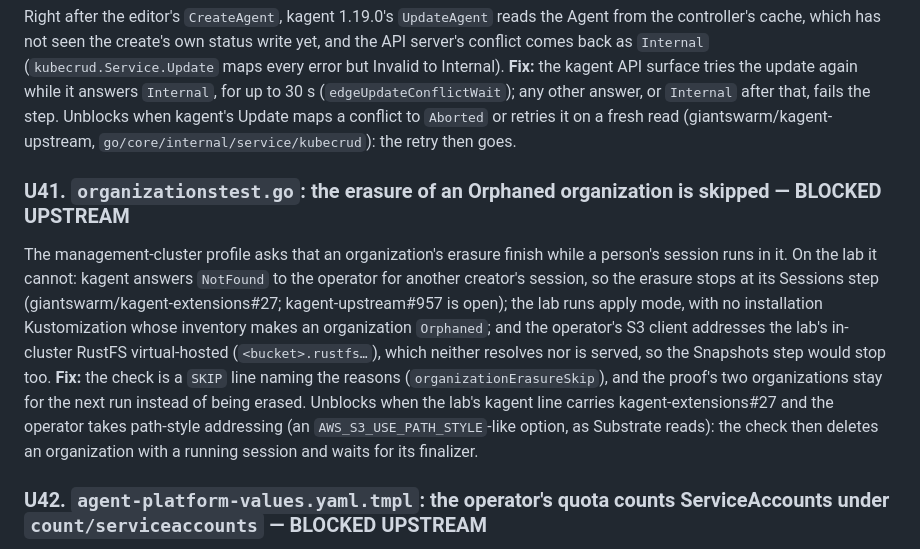
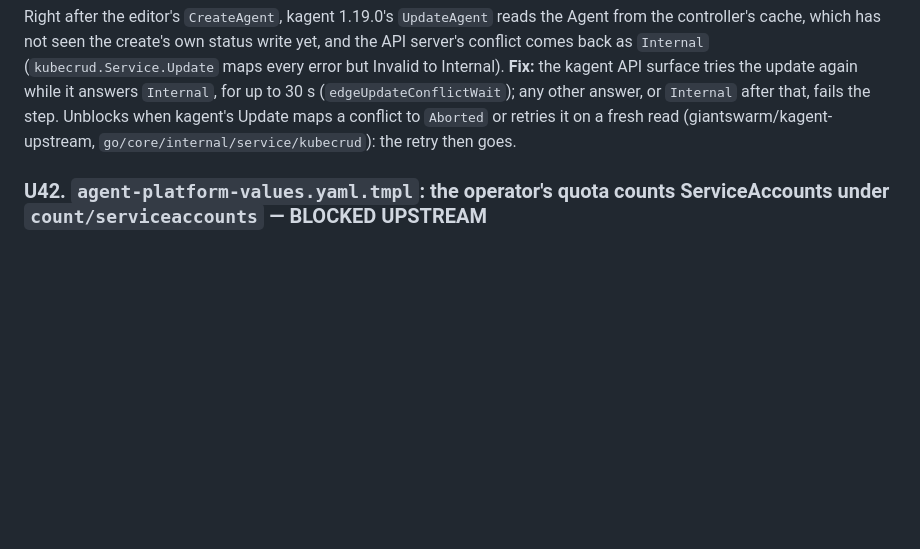
Before and after one commit to giantswarm/agentlab, a Markdown page: HACKS.md, the part around the change. Rendered like a GitHub page; blank space fills up the shorter version.

Commit message:
docs(organizations): retire the verified erasure workaround
Signed-off-by: QuentinBisson <quentin@giantswarm.io>

```diff
--- a/HACKS.md
+++ b/HACKS.md
@@ -800,22 +800,6 @@ the step. Unblocks when kagent's Update maps a conflict to `Aborted` or
 retries it on a fresh read (giantswarm/kagent-upstream,
 `go/core/internal/service/kubecrud`): the retry then goes.
 
-### U41. `organizationstest.go`: the erasure of an Orphaned organization is skipped — BLOCKED UPSTREAM
-The management-cluster profile asks that an organization's erasure finish
-while a person's session runs in it. On the lab it cannot: kagent answers
-`NotFound` to the operator for another creator's session, so the erasure
-stops at its Sessions step (giantswarm/kagent-extensions#27;
-kagent-upstream#957 is open); the lab runs apply mode, with no installation
-Kustomization whose inventory makes an organization `Orphaned`; and the
-operator's S3 client addresses the lab's in-cluster RustFS virtual-hosted
-(`<bucket>.rustfs…`), which neither resolves nor is served, so the Snapshots
-step would stop too. **Fix:** the check is a `SKIP` line naming the reasons
-(`organizationErasureSkip`), and the proof's two organizations stay for the
-next run instead of being erased. Unblocks when the lab's kagent line
-carries kagent-extensions#27 and the operator takes path-style addressing
-(an `AWS_S3_USE_PATH_STYLE`-like option, as Substrate reads): the check then
-deletes an organization with a running session and waits for its finalizer.
-
 ### U42. `agent-platform-values.yaml.tmpl`: the operator's quota counts ServiceAccounts under `count/serviceaccounts` — BLOCKED UPSTREAM
 agent-platform-operator's default `objectQuota` (v0.1.0-rc.5 through main)
 carries the bare key `serviceaccounts`, which is no standard quota resource,
```
